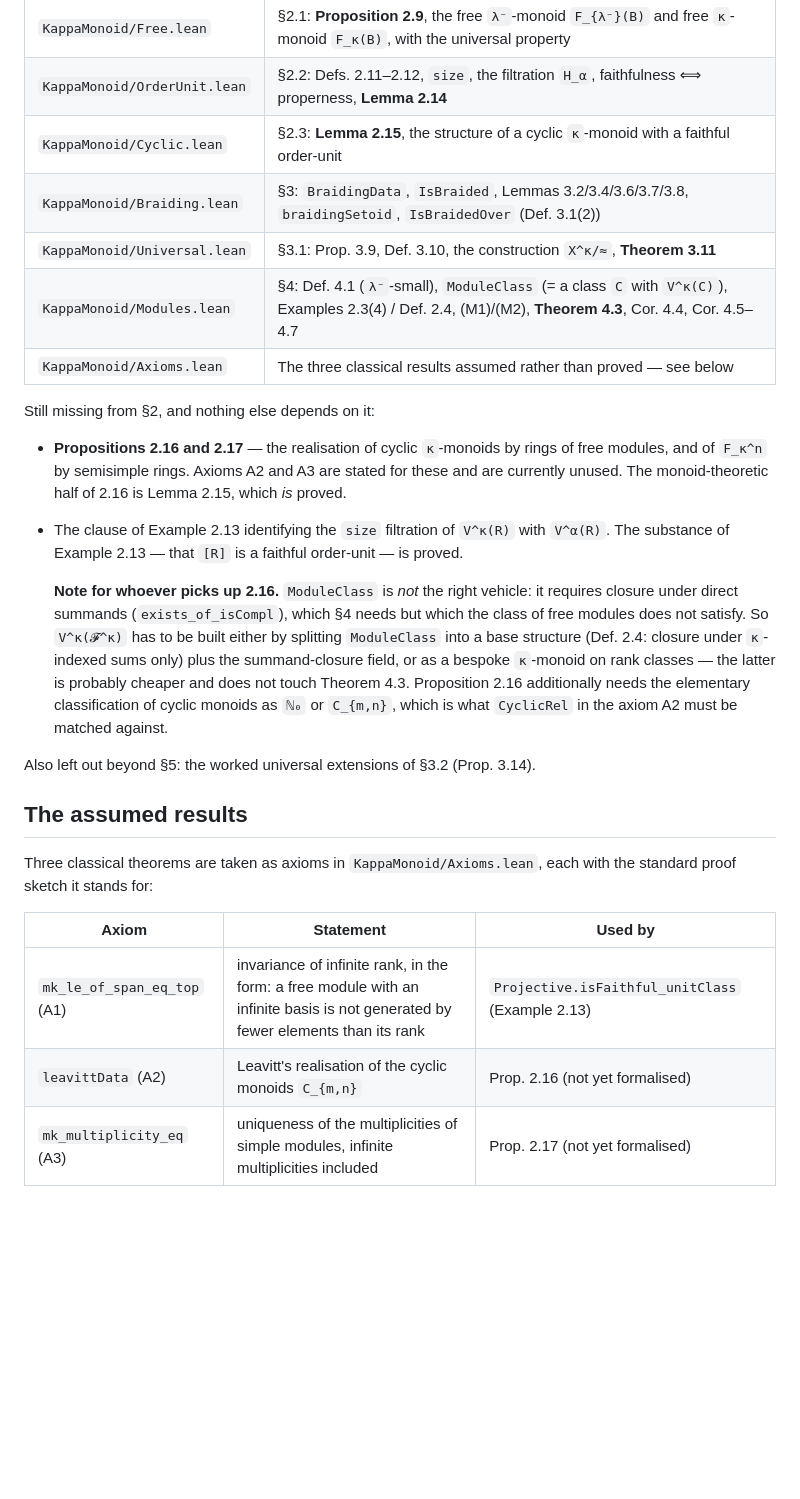
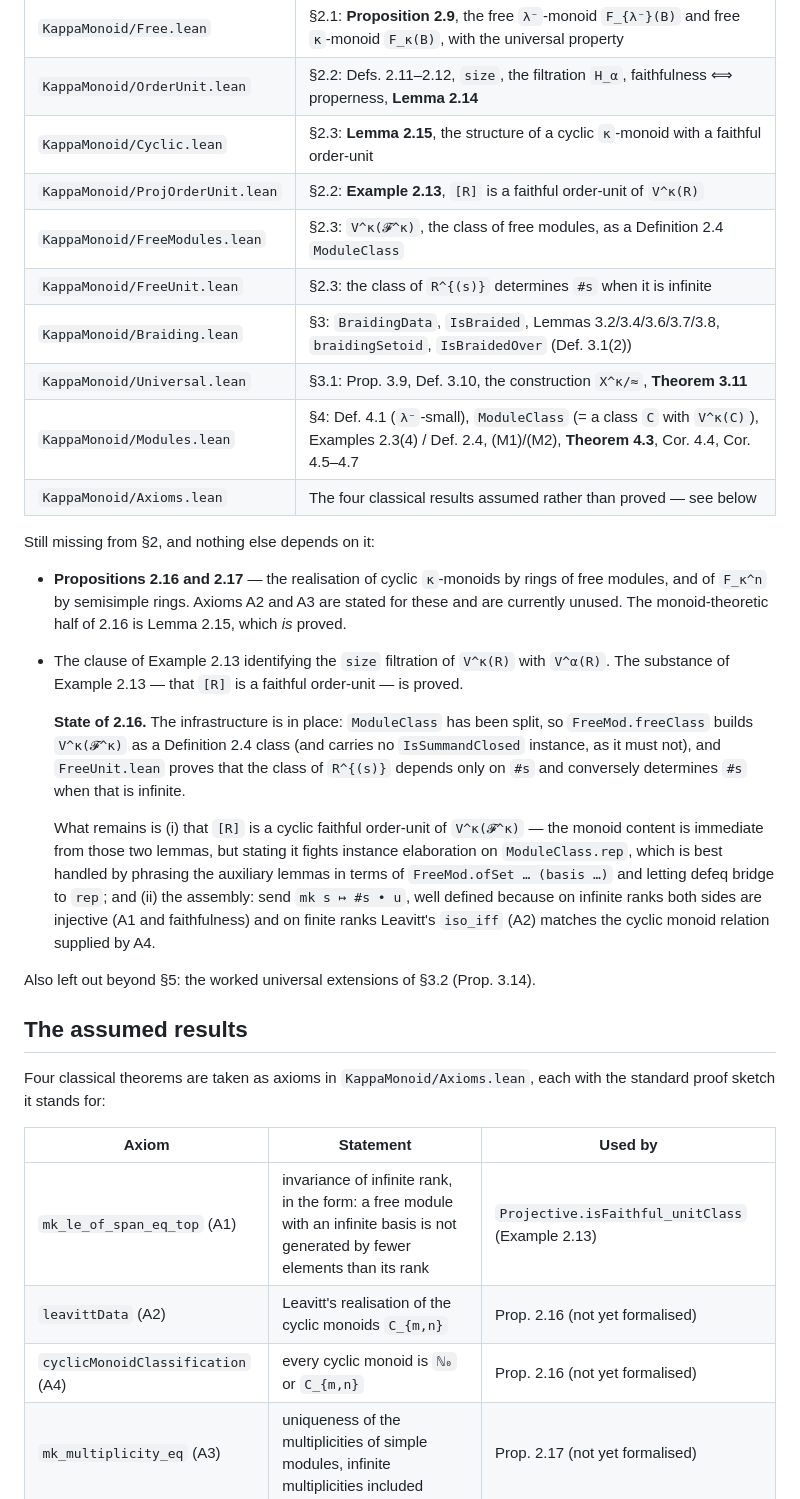
Before and after one commit to dansme/formalization-kappa-monoid-paper, a Markdown page: README.md, the part around the change. Drawn GitHub-style; blank space fills up the shorter version.

Commit message:
README: record the ModuleClass split and where Proposition 2.16 stands
The obstruction noted last time is removed: ModuleClass is now Definition 2.4
and V^κ(𝓕^κ) exists.  Records the new files, the fourth axiom (classification
of cyclic monoids), and precisely what 2.16 still needs — that [R] is a cyclic
faithful order-unit of V^κ(𝓕^κ), and the assembly mk s ↦ #s • u, whose
well-definedness splits into the infinite case (A1 plus faithfulness) and the
finite case (A2 matched against A4).

Co-Authored-By: Claude Opus 5 (1M context) <noreply@anthropic.com>

```diff
--- a/README.md
+++ b/README.md
@@ -15,10 +15,13 @@ Theorem 3.11 (universal `κ`-extensions) and Theorem 4.3 (`V^κ(C)` is `λ⁻`-b
 | `KappaMonoid/Free.lean` | §2.1: **Proposition 2.9**, the free `λ⁻`-monoid `F_{λ⁻}(B)` and free `κ`-monoid `F_κ(B)`, with the universal property |
 | `KappaMonoid/OrderUnit.lean` | §2.2: Defs. 2.11–2.12, `size`, the filtration `H_α`, faithfulness ⟺ properness, **Lemma 2.14** |
 | `KappaMonoid/Cyclic.lean` | §2.3: **Lemma 2.15**, the structure of a cyclic `κ`-monoid with a faithful order-unit |
+| `KappaMonoid/ProjOrderUnit.lean` | §2.2: **Example 2.13**, `[R]` is a faithful order-unit of `V^κ(R)` |
+| `KappaMonoid/FreeModules.lean` | §2.3: `V^κ(𝓕^κ)`, the class of free modules, as a Definition 2.4 `ModuleClass` |
+| `KappaMonoid/FreeUnit.lean` | §2.3: the class of `R^{(s)}` determines `#s` when it is infinite |
 | `KappaMonoid/Braiding.lean` | §3: `BraidingData`, `IsBraided`, Lemmas 3.2/3.4/3.6/3.7/3.8, `braidingSetoid`, `IsBraidedOver` (Def. 3.1(2)) |
 | `KappaMonoid/Universal.lean` | §3.1: Prop. 3.9, Def. 3.10, the construction `X^κ/≈`, **Theorem 3.11** |
 | `KappaMonoid/Modules.lean` | §4: Def. 4.1 (`λ⁻`-small), `ModuleClass` (= a class `C` with `V^κ(C)`), Examples 2.3(4) / Def. 2.4, (M1)/(M2), **Theorem 4.3**, Cor. 4.4, Cor. 4.5–4.7 |
-| `KappaMonoid/Axioms.lean` | The three classical results assumed rather than proved — see below |
+| `KappaMonoid/Axioms.lean` | The four classical results assumed rather than proved — see below |
 
 Still missing from §2, and nothing else depends on it:
 
@@ -28,26 +31,31 @@ Still missing from §2, and nothing else depends on it:
 * The clause of Example 2.13 identifying the `size` filtration of `V^κ(R)` with `V^α(R)`.  The
   substance of Example 2.13 — that `[R]` is a faithful order-unit — is proved.
 
-  **Note for whoever picks up 2.16.** `ModuleClass` is *not* the right vehicle: it requires
-  closure under direct summands (`exists_of_isCompl`), which §4 needs but which the class of
-  free modules does not satisfy.  So `V^κ(𝓕^κ)` has to be built either by splitting
-  `ModuleClass` into a base structure (Def. 2.4: closure under `κ`-indexed sums only) plus the
-  summand-closure field, or as a bespoke `κ`-monoid on rank classes — the latter is probably
-  cheaper and does not touch Theorem 4.3.  Proposition 2.16 additionally needs the elementary
-  classification of cyclic monoids as `ℕ₀` or `C_{m,n}`, which is what `CyclicRel` in the axiom
-  A2 must be matched against.
+  **State of 2.16.** The infrastructure is in place: `ModuleClass` has been split, so
+  `FreeMod.freeClass` builds `V^κ(𝓕^κ)` as a Definition 2.4 class (and carries no
+  `IsSummandClosed` instance, as it must not), and `FreeUnit.lean` proves that the class of
+  `R^{(s)}` depends only on `#s` and conversely determines `#s` when that is infinite.
+
+  What remains is (i) that `[R]` is a cyclic faithful order-unit of `V^κ(𝓕^κ)` — the monoid
+  content is immediate from those two lemmas, but stating it fights instance elaboration on
+  `ModuleClass.rep`, which is best handled by phrasing the auxiliary lemmas in terms of
+  `FreeMod.ofSet … (basis …)` and letting defeq bridge to `rep`; and (ii) the assembly: send
+  `mk s ↦ #s • u`, well defined because on infinite ranks both sides are injective (A1 and
+  faithfulness) and on finite ranks Leavitt's `iso_iff` (A2) matches the cyclic monoid relation
+  supplied by A4.
 
 Also left out beyond §5: the worked universal extensions of §3.2 (Prop. 3.14).
 
 ## The assumed results
 
-Three classical theorems are taken as axioms in `KappaMonoid/Axioms.lean`, each with the
+Four classical theorems are taken as axioms in `KappaMonoid/Axioms.lean`, each with the
 standard proof sketch it stands for:
 
 | Axiom | Statement | Used by |
 |---|---|---|
 | `mk_le_of_span_eq_top` (A1) | invariance of infinite rank, in the form: a free module with an infinite basis is not generated by fewer elements than its rank | `Projective.isFaithful_unitClass` (Example 2.13) |
 | `leavittData` (A2) | Leavitt's realisation of the cyclic monoids `C_{m,n}` | Prop. 2.16 (not yet formalised) |
+| `cyclicMonoidClassification` (A4) | every cyclic monoid is `ℕ₀` or `C_{m,n}` | Prop. 2.16 (not yet formalised) |
 | `mk_multiplicity_eq` (A3) | uniqueness of the multiplicities of simple modules, infinite multiplicities included | Prop. 2.17 (not yet formalised) |
 
 A1 is stated in the *generation* form rather than the two-bases form because the complement
```
